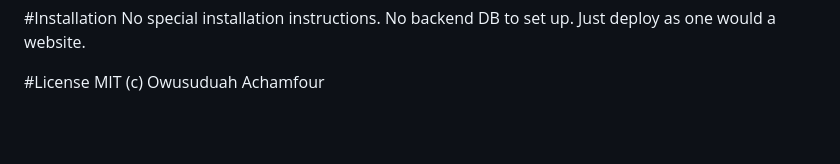
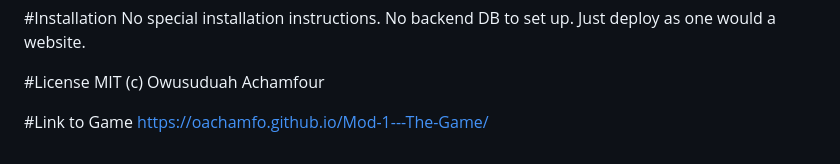
Before and after one commit to oachamfo/Mod-1---The-Game, a Markdown page: readme.MD, the part around the change. GitHub-like rendering; blank space fills up the shorter version.

Commit message:
Link to game added to readme.MD

```diff
--- a/readme.MD
+++ b/readme.MD
@@ -44,3 +44,6 @@ No special installation instructions. No backend DB to set up. Just deploy as on
 
 #License
 MIT (c) Owusuduah Achamfour
+
+#Link to Game
+https://oachamfo.github.io/Mod-1---The-Game/
```
